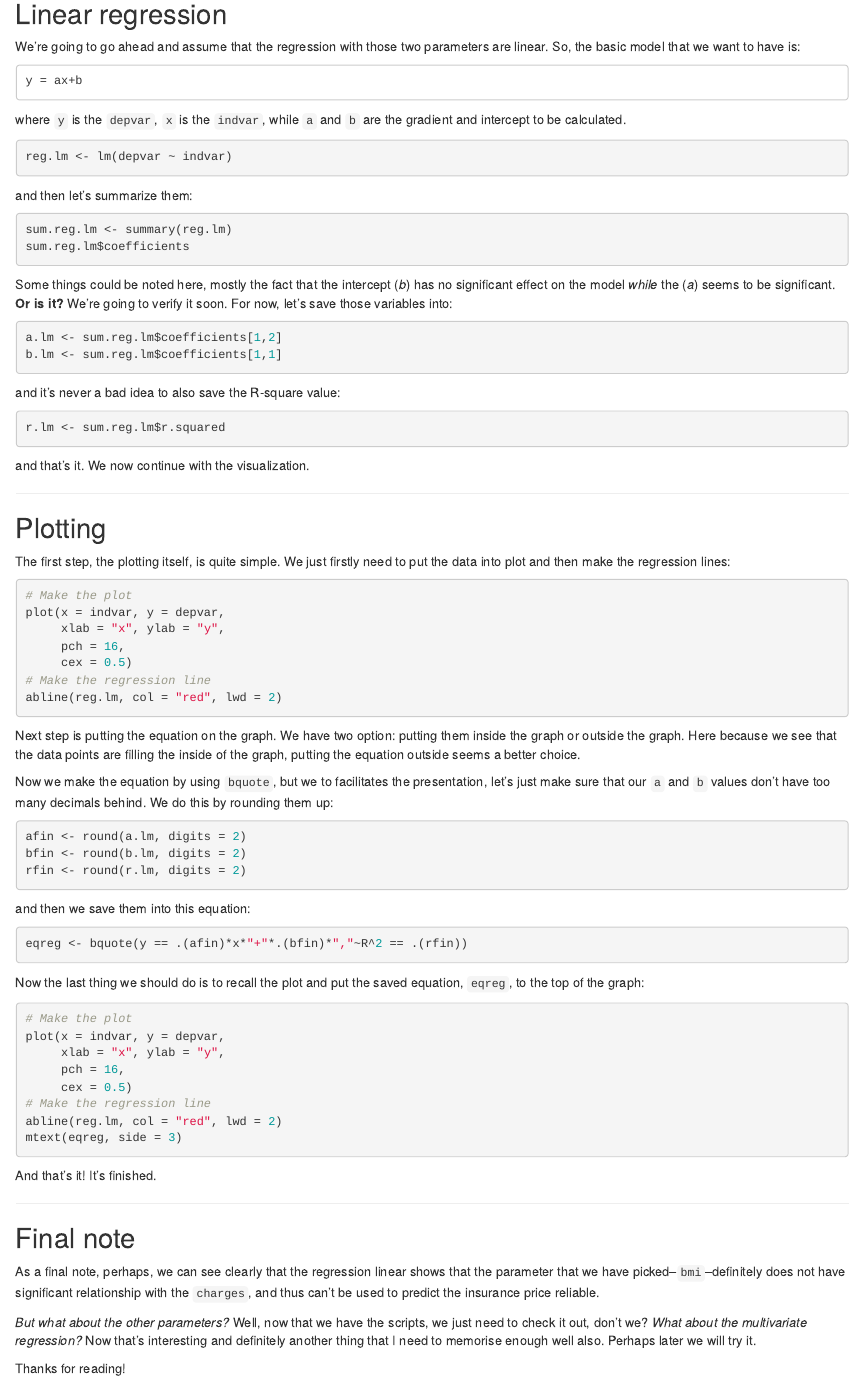
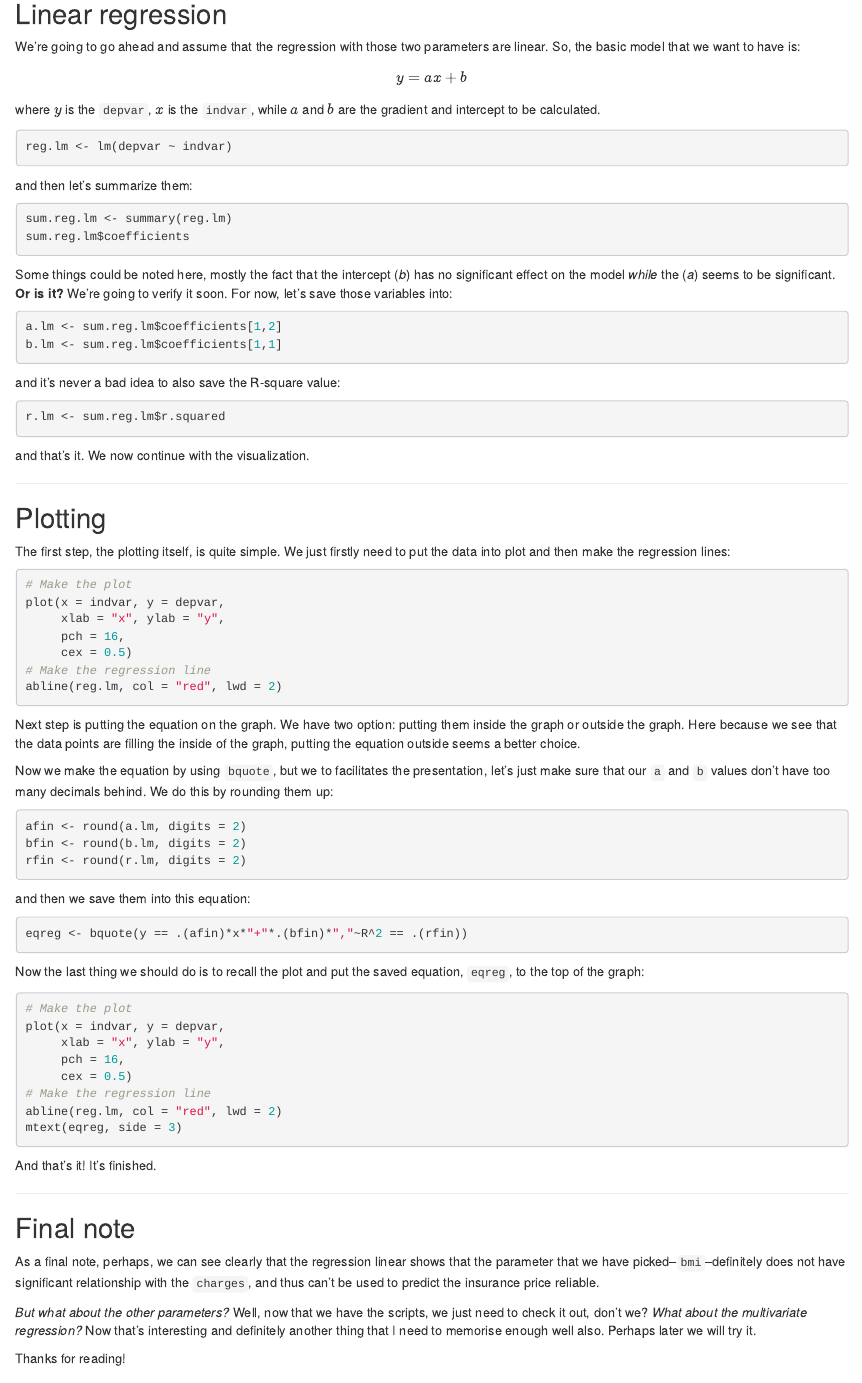
Before and after one commit to ahmad-alkadri/rblog, an R Markdown document (content/posts/2019-11-24-how-to-plot-a-linear-regression-and-display-the-equations-and-r-squared-in-the-same-graph.Rmd): the page in a window 1100 px wide, from 970 px down. Rendered offline with R 4.5, knitr and Pandoc, with nearby package versions; the code chunks are not run, so their results and figures are left out.

Commit message:
Adding mathjax support

````diff
--- a/content/posts/2019-11-24-how-to-plot-a-linear-regression-and-display-the-equations-and-r-squared-in-the-same-graph.Rmd
+++ b/content/posts/2019-11-24-how-to-plot-a-linear-regression-and-display-the-equations-and-r-squared-in-the-same-graph.Rmd
@@ -11,6 +11,7 @@ tags:
   - script
   - regression
   - visualization
+mathjax: true
 ---
 
 ## Intro
@@ -85,12 +86,11 @@ Now with those data, let's do the linear regression.
 We're going to go ahead and assume that the regression with those two
 parameters are linear. So, the basic model that we want to have is:
 
-```
+$$
 y = ax+b
-```
+$$
 
-where `y` is the `depvar`, `x` is the `indvar`, while `a` and `b`
-are the gradient and intercept to be calculated.
+where $y$ is the `depvar`, $x$ is the `indvar`, while $a$ and $b$ are the gradient and intercept to be calculated.
 
 ```{r calcreg}
 reg.lm <- lm(depvar ~ indvar)
````
Also changed, not shown: content/posts/2019-11-24-how-to-plot-a-linear-regression-and-display-the-equations-and-r-squared-in-the-same-graph.html.
